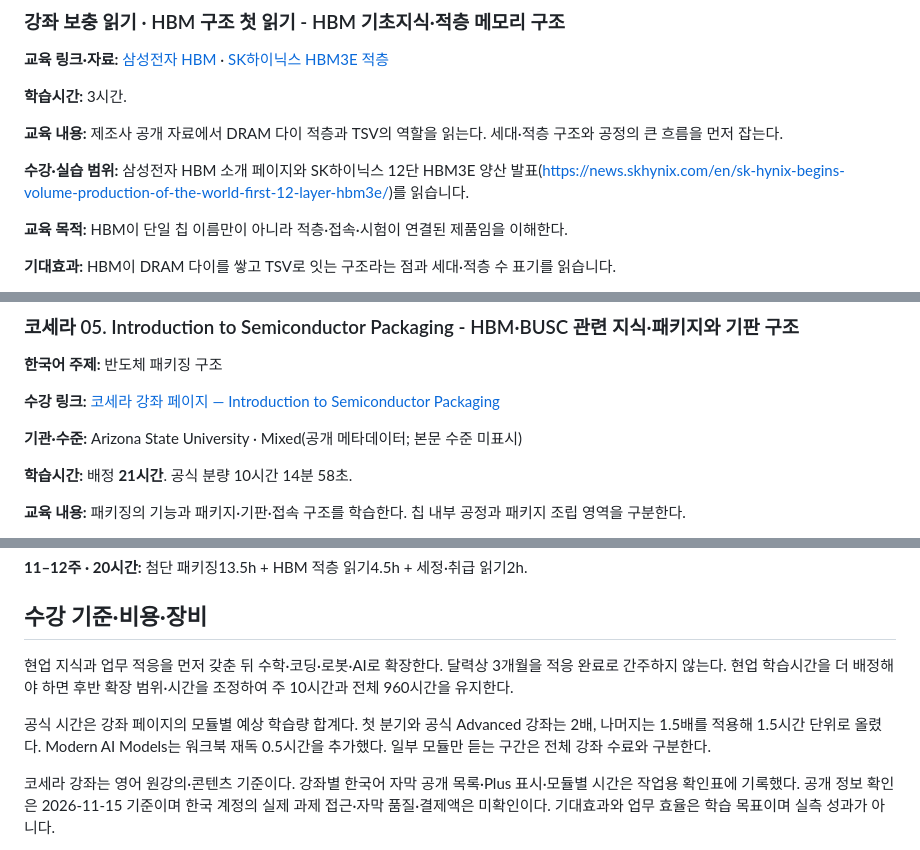
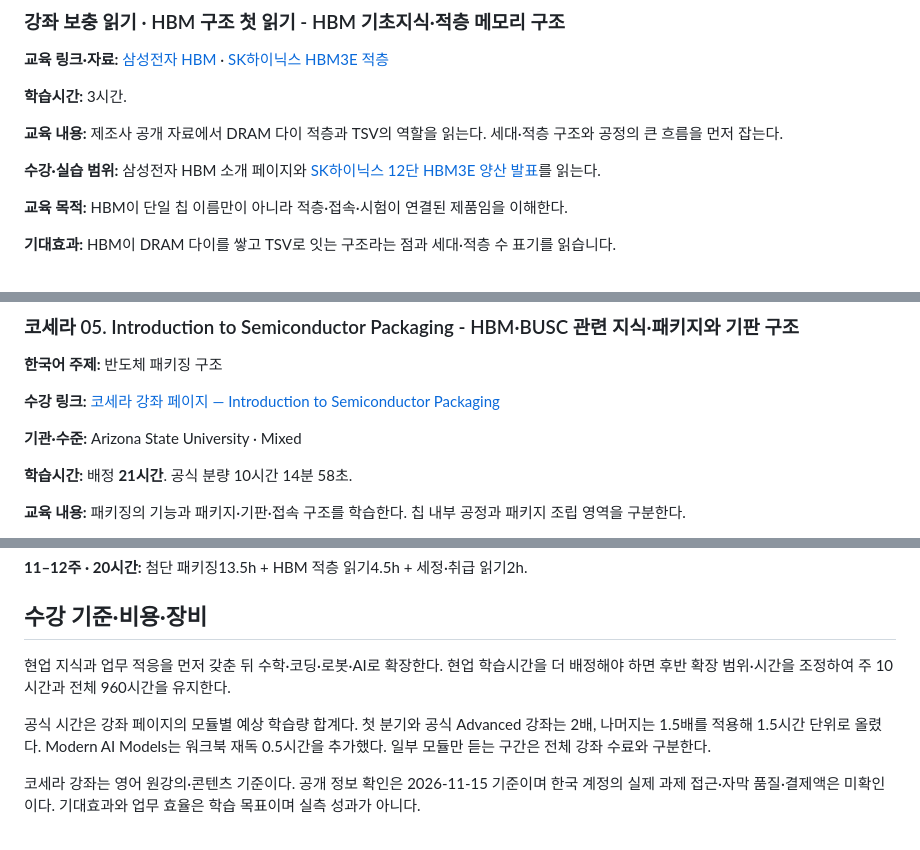
Before and after one commit to trams-repus/hangul-play, a Markdown page: reports/coursera-education-plan.md, 3 parts joined by grey strips. Rendered like a GitHub page.

```diff
--- a/reports/coursera-education-plan.md
+++ b/reports/coursera-education-plan.md
@@ -120,7 +120,7 @@ ACT·SmolVLA는 별도의 코세라 강좌명이 아니라 위 코세라 선수
 
 **교육 내용:** 제조사 공개 자료에서 DRAM 다이 적층과 TSV의 역할을 읽는다. 세대·적층 구조와 공정의 큰 흐름을 먼저 잡는다.
 
-**수강·실습 범위:** 삼성전자 HBM 소개 페이지와 SK하이닉스 12단 HBM3E 양산 발표(https://news.skhynix.com/en/sk-hynix-begins-volume-production-of-the-world-first-12-layer-hbm3e/)를 읽습니다.
+**수강·실습 범위:** 삼성전자 HBM 소개 페이지와 [SK하이닉스 12단 HBM3E 양산 발표](https://news.skhynix.com/en/sk-hynix-begins-volume-production-of-the-world-first-12-layer-hbm3e/)를 읽는다.
 
 **교육 목적:** HBM이 단일 칩 이름만이 아니라 적층·접속·시험이 연결된 제품임을 이해한다.
 
@@ -160,7 +160,7 @@ ACT·SmolVLA는 별도의 코세라 강좌명이 아니라 위 코세라 선수
 
 **수강 링크:** [코세라 강좌 페이지 — Introduction to Semiconductor Packaging](https://www.coursera.org/learn/introduction-to-semiconductor-packaging)
 
-**기관·수준:** Arizona State University · Mixed(공개 메타데이터; 본문 수준 미표시)
+**기관·수준:** Arizona State University · Mixed
 
 **학습시간:** 배정 **21시간**. 공식 분량 10시간 14분 58초.
 
@@ -1163,9 +1163,9 @@ ACT·SmolVLA는 별도의 코세라 강좌명이 아니라 위 코세라 선수
 
 ## 수강 기준·비용·장비
 
-현업 지식과 업무 적응을 먼저 갖춘 뒤 수학·코딩·로봇·AI로 확장한다. 달력상 3개월을 적응 완료로 간주하지 않는다. 현업 학습시간을 더 배정해야 하면 후반 확장 범위·시간을 조정하여 주 10시간과 전체 960시간을 유지한다.
+현업 지식과 업무 적응을 먼저 갖춘 뒤 수학·코딩·로봇·AI로 확장한다. 현업 학습시간을 더 배정해야 하면 후반 확장 범위·시간을 조정하여 주 10시간과 전체 960시간을 유지한다.
 
 공식 시간은 강좌 페이지의 모듈별 예상 학습량 합계다. 첫 분기와 공식 Advanced 강좌는 2배, 나머지는 1.5배를 적용해 1.5시간 단위로 올렸다. Modern AI Models는 워크북 재독 0.5시간을 추가했다. 일부 모듈만 듣는 구간은 전체 강좌 수료와 구분한다.
 
-코세라 강좌는 영어 원강의·콘텐츠 기준이다. 강좌별 한국어 자막 공개 목록·Plus 표시·모듈별 시간은 작업용 확인표에 기록했다. 공개 정보 확인은 2026-11-15 기준이며 한국 계정의 실제 과제 접근·자막 품질·결제액은 미확인이다. 기대효과와 업무 효율은 학습 목표이며 실측 성과가 아니다.
+코세라 강좌는 영어 원강의·콘텐츠 기준이다. 공개 정보 확인은 2026-11-15 기준이며 한국 계정의 실제 과제 접근·자막 품질·결제액은 미확인이다. 기대효과와 업무 효율은 학습 목표이며 실측 성과가 아니다.
 
```
Also changed, not shown: other parts of reports/coursera-education-plan.md (+10 -10 lines), reports/assets/linkedin-profile-20261116.png, reports/assets/linkedin-search-20261116.png.
